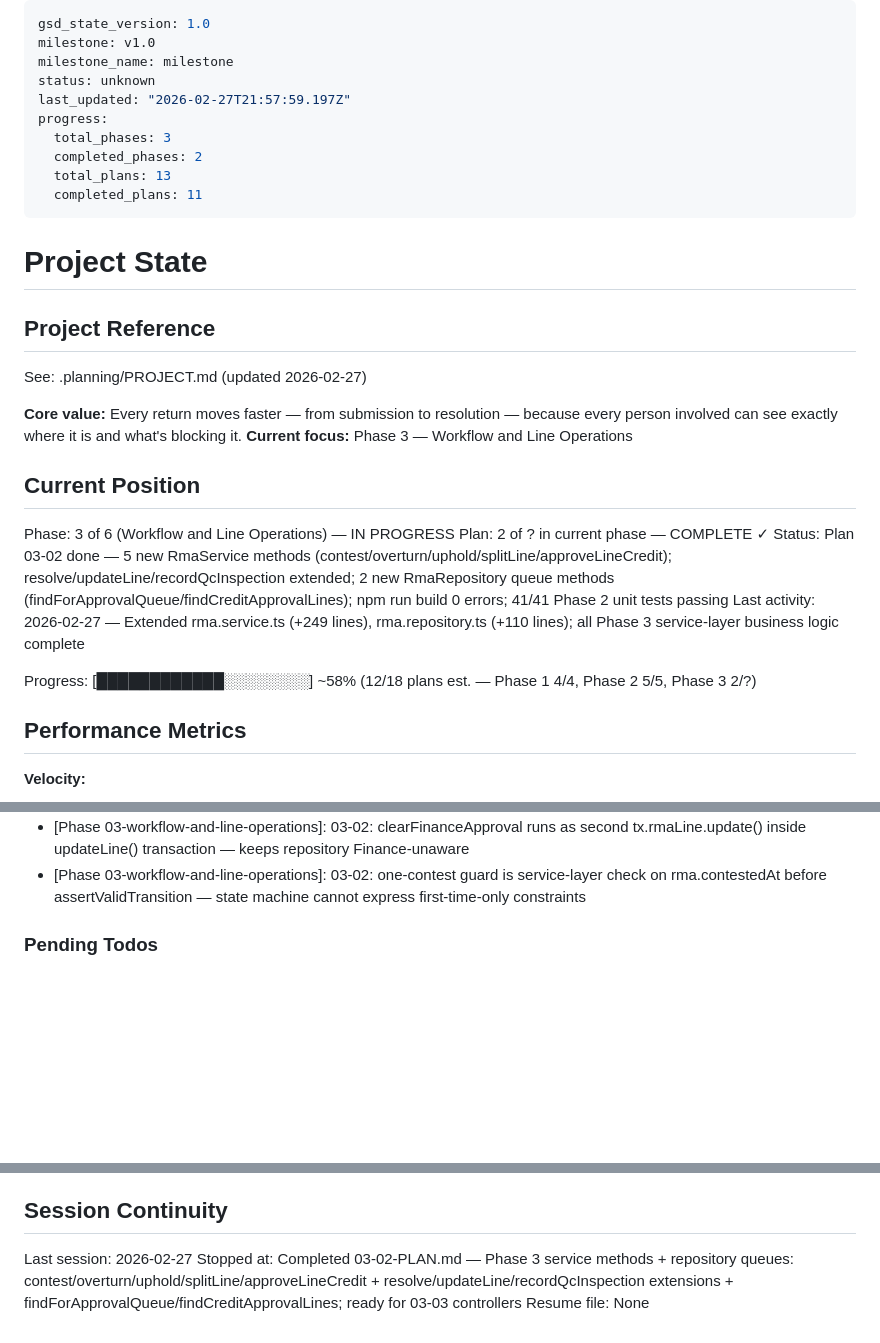
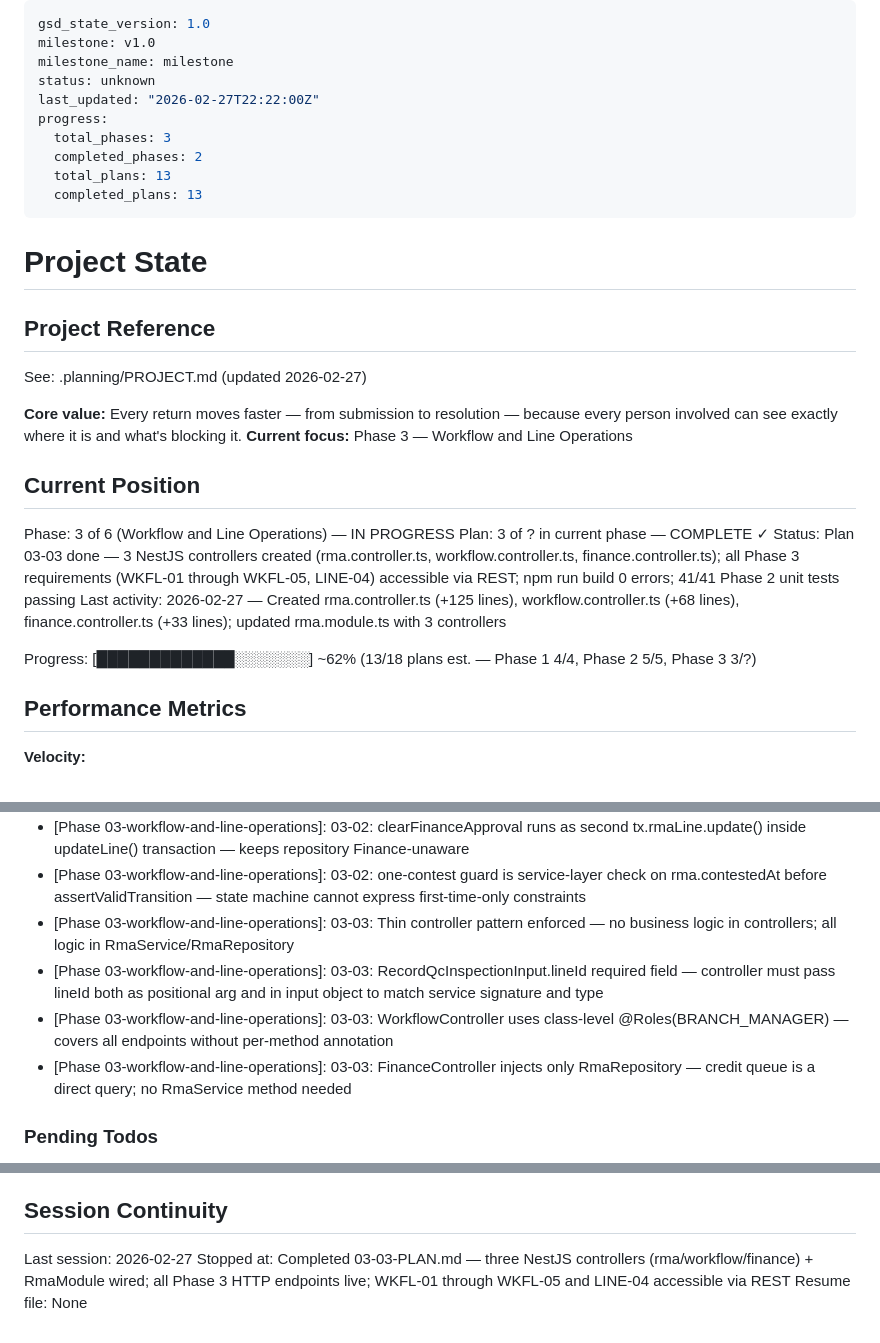
Before and after one commit to megan-delia/megan-delia.github.io, a Markdown page: .planning/STATE.md, 3 parts joined by grey strips. Rendered like a GitHub page; blank space fills up the shorter version.

Commit message:
docs(03-03): complete controllers plan — rma/workflow/finance + RmaModule wired
- Created 03-03-SUMMARY.md: 3 controllers, 6 REST action endpoints, all Phase 3 requirements
- Updated STATE.md: position to Plan 3 complete, added 03-03 decisions, updated session
- Updated ROADMAP.md: Phase 3 progress 3/4 plans complete

```diff
--- a/.planning/STATE.md
+++ b/.planning/STATE.md
@@ -3,12 +3,12 @@ gsd_state_version: 1.0
 milestone: v1.0
 milestone_name: milestone
 status: unknown
-last_updated: "2026-02-27T21:57:59.197Z"
+last_updated: "2026-02-27T22:22:00Z"
 progress:
   total_phases: 3
   completed_phases: 2
   total_plans: 13
-  completed_plans: 11
+  completed_plans: 13
 ---
 
 # Project State
@@ -23,11 +23,11 @@ See: .planning/PROJECT.md (updated 2026-02-27)
 ## Current Position
 
 Phase: 3 of 6 (Workflow and Line Operations) — IN PROGRESS
-Plan: 2 of ? in current phase — COMPLETE ✓
-Status: Plan 03-02 done — 5 new RmaService methods (contest/overturn/uphold/splitLine/approveLineCredit); resolve/updateLine/recordQcInspection extended; 2 new RmaRepository queue methods (findForApprovalQueue/findCreditApprovalLines); npm run build 0 errors; 41/41 Phase 2 unit tests passing
-Last activity: 2026-02-27 — Extended rma.service.ts (+249 lines), rma.repository.ts (+110 lines); all Phase 3 service-layer business logic complete
+Plan: 3 of ? in current phase — COMPLETE ✓
+Status: Plan 03-03 done — 3 NestJS controllers created (rma.controller.ts, workflow.controller.ts, finance.controller.ts); all Phase 3 requirements (WKFL-01 through WKFL-05, LINE-04) accessible via REST; npm run build 0 errors; 41/41 Phase 2 unit tests passing
+Last activity: 2026-02-27 — Created rma.controller.ts (+125 lines), workflow.controller.ts (+68 lines), finance.controller.ts (+33 lines); updated rma.module.ts with 3 controllers
 
-Progress: [████████████░░░░░░░░] ~58% (12/18 plans est. — Phase 1 4/4, Phase 2 5/5, Phase 3 2/?)
+Progress: [█████████████░░░░░░░] ~62% (13/18 plans est. — Phase 1 4/4, Phase 2 5/5, Phase 3 3/?)
 
 ## Performance Metrics
 
@@ -106,6 +107,10 @@ Recent decisions affecting current work:
 - [Phase 03-workflow-and-line-operations]: 03-02: findForApprovalQueue() uses submittedBy Prisma relation join — names/emails delivered from DB, not deferred to controller
 - [Phase 03-workflow-and-line-operations]: 03-02: clearFinanceApproval runs as second tx.rmaLine.update() inside updateLine() transaction — keeps repository Finance-unaware
 - [Phase 03-workflow-and-line-operations]: 03-02: one-contest guard is service-layer check on rma.contestedAt before assertValidTransition — state machine cannot express first-time-only constraints
+- [Phase 03-workflow-and-line-operations]: 03-03: Thin controller pattern enforced — no business logic in controllers; all logic in RmaService/RmaRepository
+- [Phase 03-workflow-and-line-operations]: 03-03: RecordQcInspectionInput.lineId required field — controller must pass lineId both as positional arg and in input object to match service signature and type
+- [Phase 03-workflow-and-line-operations]: 03-03: WorkflowController uses class-level @Roles(BRANCH_MANAGER) — covers all endpoints without per-method annotation
+- [Phase 03-workflow-and-line-operations]: 03-03: FinanceController injects only RmaRepository — credit queue is a direct query; no RmaService method needed
 
 ### Pending Todos
 
@@ -123,5 +128,5 @@ Recent decisions affecting current work:
 ## Session Continuity
 
 Last session: 2026-02-27
-Stopped at: Completed 03-02-PLAN.md — Phase 3 service methods + repository queues: contest/overturn/uphold/splitLine/approveLineCredit + resolve/updateLine/recordQcInspection extensions + findForApprovalQueue/findCreditApprovalLines; ready for 03-03 controllers
+Stopped at: Completed 03-03-PLAN.md — three NestJS controllers (rma/workflow/finance) + RmaModule wired; all Phase 3 HTTP endpoints live; WKFL-01 through WKFL-05 and LINE-04 accessible via REST
 Resume file: None
```
Also changed, not shown: other parts of .planning/STATE.md (+1 -0 lines), .planning/ROADMAP.md (+1 -1 lines), 1 other file.
